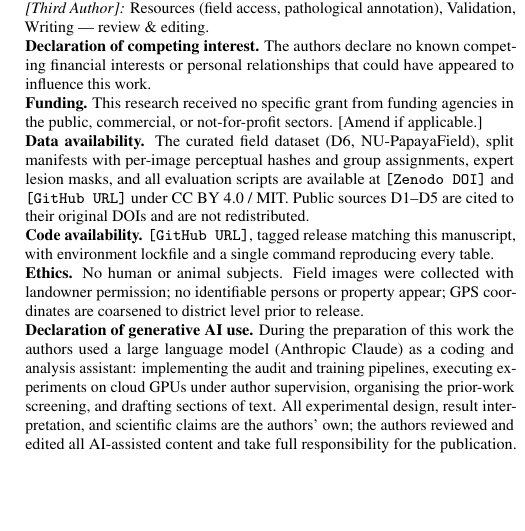
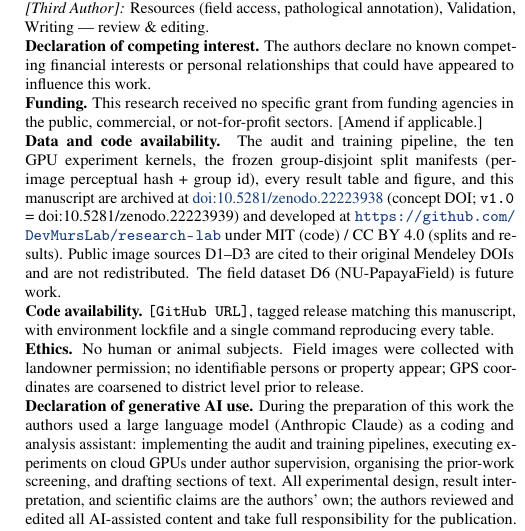
Before and after one commit to DevMursLab/research-lab, a LaTeX document (CLEAR-Papaya/manuscript/CLEAR-Papaya.tex): part of one column of page 16 of 21, cut so that both start at the same text, the shorter picture padded with empty space. Compiled offline with pdfLaTeX.

Commit message:
Add Zenodo DOI (10.5281/zenodo.22223938) — data/code availability, README badge + software citation

```diff
--- a/CLEAR-Papaya/manuscript/CLEAR-Papaya.tex
+++ b/CLEAR-Papaya/manuscript/CLEAR-Papaya.tex
@@ -1157,7 +1157,7 @@ Future work: (i) multi-label co-infection and severity regression; (ii) few-shot
 
 \noindent\textbf{Funding.} This research received no specific grant from funding agencies in the public, commercial, or not-for-profit sectors. [Amend if applicable.]
 
-\noindent\textbf{Data availability.} The curated field dataset (D6, NU-PapayaField), split manifests with per-image perceptual hashes and group assignments, expert lesion masks, and all evaluation scripts are available at \texttt{[Zenodo DOI]} and \texttt{[GitHub URL]} under CC BY 4.0 / MIT. Public sources D1--D5 are cited to their original DOIs and are not redistributed.
+\noindent\textbf{Data and code availability.} The audit and training pipeline, the ten GPU experiment kernels, the frozen group-disjoint split manifests (per-image perceptual hash + group id), every result table and figure, and this manuscript are archived at \href{https://doi.org/10.5281/zenodo.22223938}{doi:10.5281/zenodo.22223938} (concept DOI; \texttt{v1.0} = doi:10.5281/zenodo.22223939) and developed at \url{https://github.com/DevMursLab/research-lab} under MIT (code) / CC BY 4.0 (splits and results). Public image sources D1--D3 are cited to their original Mendeley DOIs and are not redistributed. The field dataset D6 (NU-PapayaField) is future work.
 
 \noindent\textbf{Code availability.} \texttt{[GitHub URL]}, tagged release matching this manuscript, with environment lockfile and a single command reproducing every table.
 
```
Also changed, not shown: CLEAR-Papaya/README.md, CLEAR-Papaya/manuscript/CLEAR-Papaya.tex (2 more changed lines).
